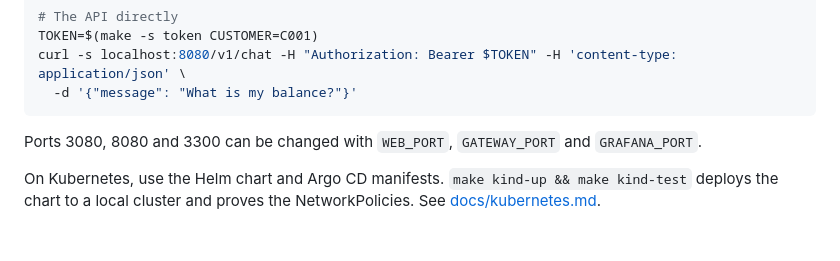
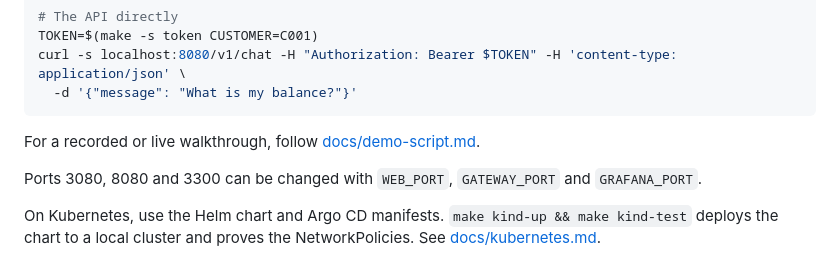
Before and after one commit to abdihakim-said/uk-banking-agent-platform, a Markdown page: README.md, the part around the change. Drawn GitHub-style; blank space fills up the shorter version.

Commit message:
docs: add a 3-minute demo script
Co-Authored-By: Claude Opus 5.5 <noreply@anthropic.com>

````diff
--- a/README.md
+++ b/README.md
@@ -113,6 +113,8 @@ TOKEN=$(make -s token CUSTOMER=C001)
 curl -s localhost:8080/v1/chat -H "Authorization: Bearer $TOKEN" -H 'content-type: application/json' \
   -d '{"message": "What is my balance?"}'
 ```
+
+For a recorded or live walkthrough, follow [docs/demo-script.md](docs/demo-script.md).
 
 Ports 3080, 8080 and 3300 can be changed with `WEB_PORT`, `GATEWAY_PORT` and `GRAFANA_PORT`.
 
````
Also changed, not shown: docs/demo-script.md (added, +147 -0 lines).
